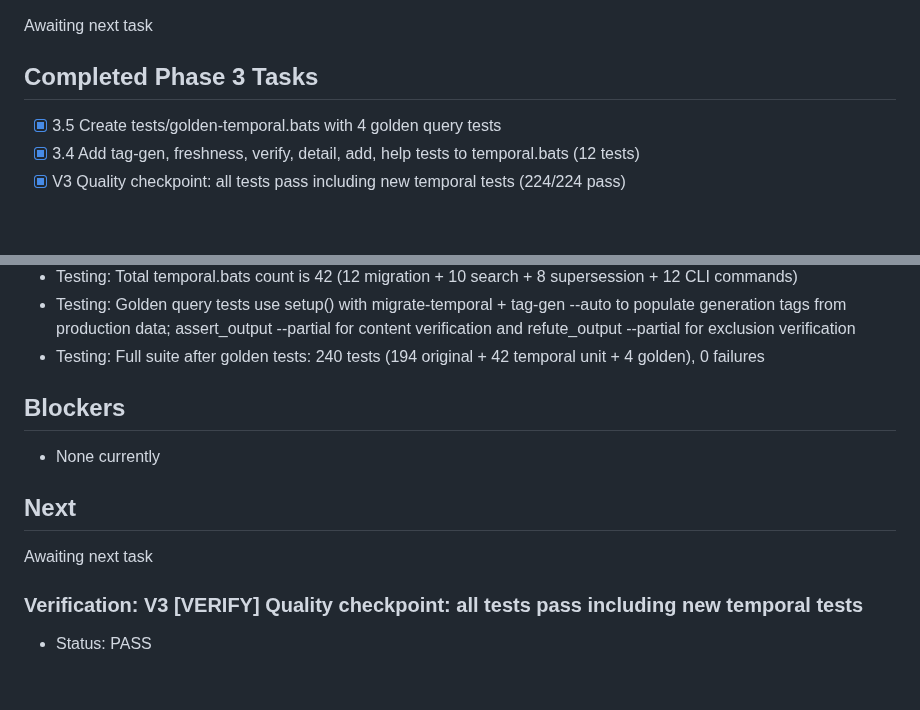
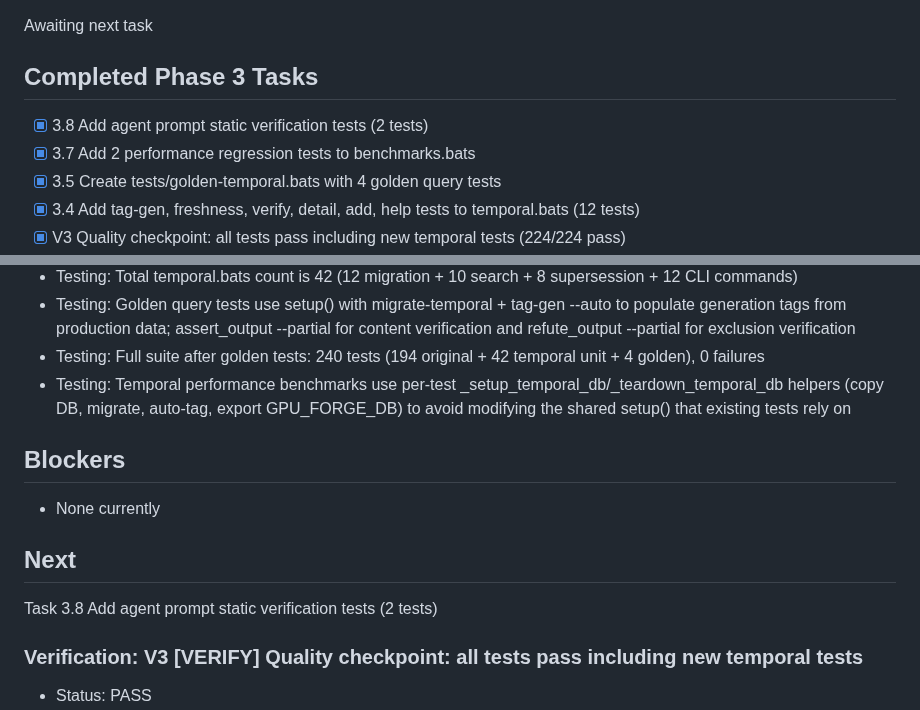
Before and after one commit to kavanaghpatrick/gpu-forge, a Markdown page: specs/kb-temporal-relevance/.progress.md, 2 parts joined by grey strips. Drawn GitHub-style; blank space fills up the shorter version.

Commit message:
test(kb): add agent prompt verification tests
Co-Authored-By: Claude Opus 4.6 <noreply@anthropic.com>

```diff
--- a/specs/kb-temporal-relevance/.progress.md
+++ b/specs/kb-temporal-relevance/.progress.md
@@ -29,6 +29,8 @@ Update the gpu-forge investigation agent pipeline to solve KB temporal relevance
 Awaiting next task
 
 ## Completed Phase 3 Tasks
+- [x] 3.8 Add agent prompt static verification tests (2 tests)
+- [x] 3.7 Add 2 performance regression tests to benchmarks.bats
 - [x] 3.5 Create tests/golden-temporal.bats with 4 golden query tests
 - [x] 3.4 Add tag-gen, freshness, verify, detail, add, help tests to temporal.bats (12 tests)
 - [x] V3 Quality checkpoint: all tests pass including new temporal tests (224/224 pass)
@@ -106,6 +108,7 @@ Awaiting next task
 - Testing: Total temporal.bats count is 42 (12 migration + 10 search + 8 supersession + 12 CLI commands)
 - Testing: Golden query tests use setup() with migrate-temporal + tag-gen --auto to populate generation tags from production data; assert_output --partial for content verification and refute_output --partial for exclusion verification
 - Testing: Full suite after golden tests: 240 tests (194 original + 42 temporal unit + 4 golden), 0 failures
+- Testing: Temporal performance benchmarks use per-test _setup_temporal_db/_teardown_temporal_db helpers (copy DB, migrate, auto-tag, export GPU_FORGE_DB) to avoid modifying the shared setup() that existing tests rely on
 
 ## Blockers
 
@@ -113,7 +116,7 @@ Awaiting next task
 
 ## Next
 
-Awaiting next task
+Task 3.8 Add agent prompt static verification tests (2 tests)
 
 ### Verification: V3 [VERIFY] Quality checkpoint: all tests pass including new temporal tests
 - Status: PASS
```
Also changed, not shown: specs/kb-temporal-relevance/tasks.md (+2 -2 lines).
